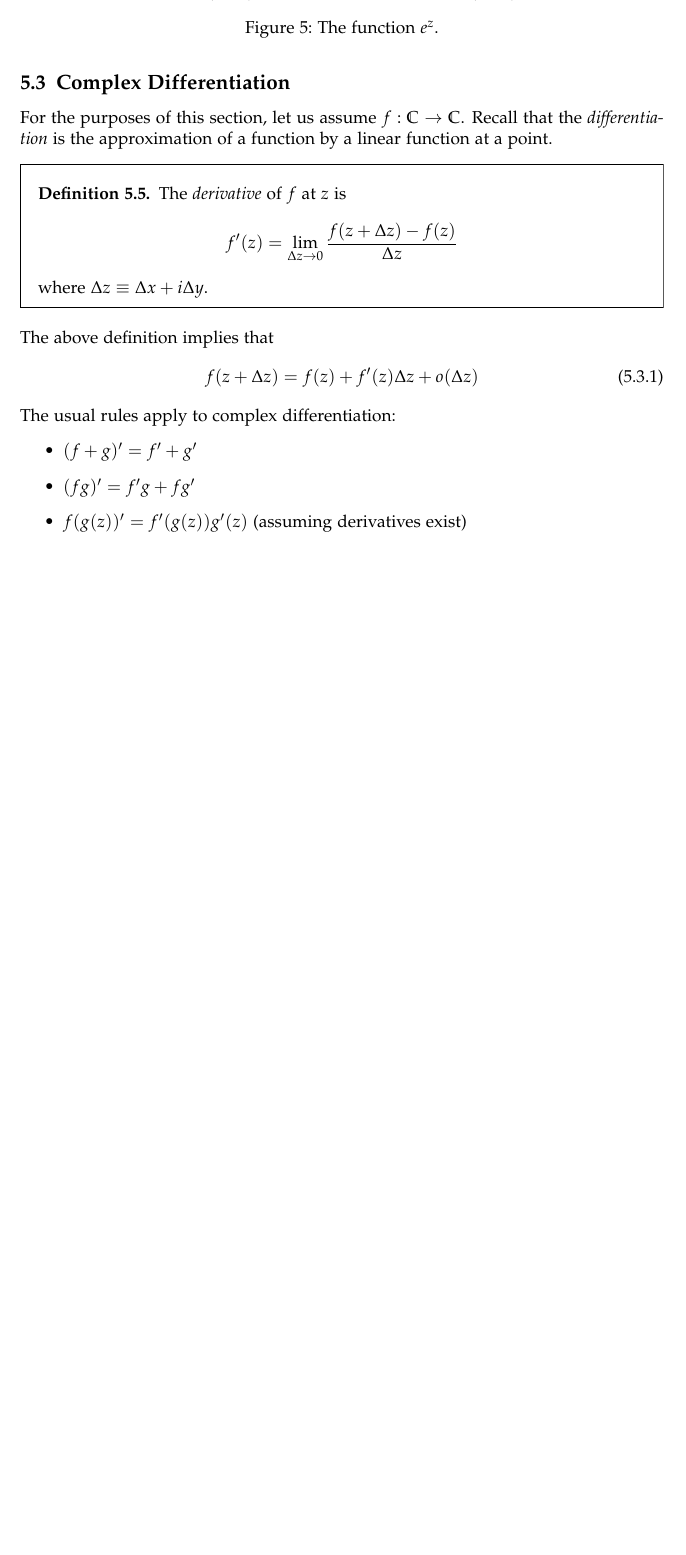
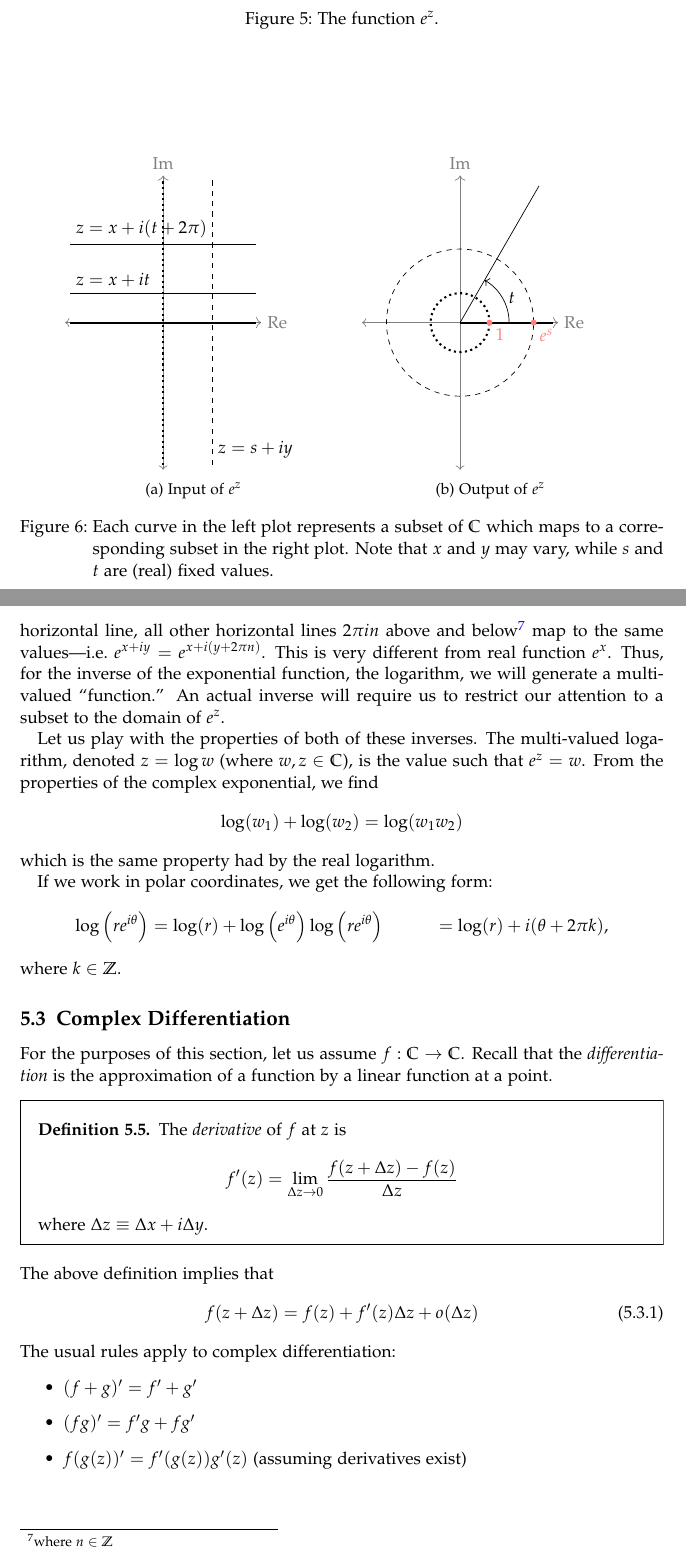
Before and after one commit to HarrisonB/Math121A, a LaTeX paper (notes.tex): part of page 22 of 28 before the commit and two parts of pages 22 and 23 of 29 after it, the two joined at a grey line, cut so that both start at the same text, the shorter picture padded with empty space. Compiled offline with pdfLaTeX.

Commit message:
Added C to C plot of exp(z)

```diff
--- a/notes.tex
+++ b/notes.tex
@@ -1002,3 +1002,37 @@ we must be clever with how we plot them.
 First, we may to plot the real and imaginary parts, like in
 Figure~\ref{fig:Re_Im_exp}. However, this does not yield a great deal of
 new insight.
+\begin{figure}
+	\centering
+	\begin{subfigure}[b]{.4\textwidth}
+		\begin{tikzpicture}[baseline=(origin.base)]
+		\node (origin) at (0,0) {};
+		\draw [color=black!50, arrows={<->[length=3]}] (0,-3) -- (0,3) node [above] {$\Im$};
+		\draw [color=black!50, arrows={<->[length=3]}] (-2,0) -- (2,0) node [right] {$\Re$};
+		\draw [color=black,dotted,very thick] (0,-2.9) -- (0,2.9);
+		\draw [color=black] (-1.9,.6) node [above right] {$z=x+it$} -- (1.9,.6);
+		\draw [color=black] (-1.9,1.6) node [above right] {$z=x+i(t+2\pi)$} -- (1.9,1.6);
+		\draw [color=black, dashed] (1,-2.9) node [above right] {$z=s+iy$} -- (1,2.9);
+		\draw [color=black,very thick] (-1.9,0) -- (1.9,0);
+		\end{tikzpicture}
+		\caption{Input of $e^z$}
+	\end{subfigure}
+	\qquad
+	\begin{subfigure}[b]{.4\textwidth}
+		\begin{tikzpicture}[baseline=(origin.base)]
+		\node (origin) at (0,0) {};
+		\draw [color=black!50, arrows={<->[length=3]}] (0,-3) -- (0,3) node [above] {$\Im$};
+		\draw [color=black!50, arrows={<->[length=3]}] (-2,0) -- (2,0) node [right] {$\Re$};
+		\draw [color=black,very thick] (0,0) -- (1.9,0);
+		\draw [black,dotted,very thick] (0,0) circle (.6);
+		\filldraw [red!50] (.6,0) circle (1.5pt) node [below right] {1};
+		\draw [black,dashed] (0,0) circle (1.5);
+		\filldraw [red!50] (1.5,0) circle (1.5pt) node [below right] {$e^s$};
+		\draw [color=black, rotate around={60:(0,0)}] (0,0) -- (3.22,0);
+		\draw [color=black,arrows=->] (1,0) arc (0:60:1) node [midway, right] {$t$};
+		\end{tikzpicture}
+		\caption{Output of $e^z$}
+	\end{subfigure}
+	\caption{Each curve in the left plot represents a subset of $\Complex$ which
+		maps to a corresponding subset in the right plot. Note that $x$ and $y$
+	may vary, while $s$ and $t$ are (real) fixed values.}
@@ -1005,6 +1044,26 @@ new insight.
+very much \emph{not} one-to-one: for every horizontal line, all other horizontal
+lines $2\pi in$ above and below\footnote{where $n\in \mathbb{Z}$} map to the
+same values---i.e.\ $e^{x+iy} = e^{x+i(y+2\pi n)}$. This is very different from
+real function $e^x$. Thus, for the inverse of the exponential function, the
+logarithm, we will generate a multi-valued ``function.'' An actual inverse
+will require us to restrict our attention to a subset to the domain of $e^z$.
 
-Another approach we may take is restrict ourselves to important 1D subsets of
-$\Complex$.
+Let us play with the properties of both of these inverses. The multi-valued
+logarithm, denoted $z = \log w$ (where $w,z \in \Complex$), is the value such
+that $e^z = w$. From the properties of the complex exponential, we find
+\[
+	\log(w_1) + \log(w_2) = \log(w_1 w_2)
+\]
+which is the same property had by the real logarithm.
+
+If we work in polar coordinates, we
+get the following form:
+\begin{align*}
+	\log\pqty{re^{i\theta}} &= \log(r) + \log\pqty{e^{i\theta}}
+	\log\pqty{re^{i\theta}} &= \log(r) + i(\theta + 2\pi k),
+\end{align*}
+where $k\in \mathbb{Z}$.
+
 \subsection{Complex Differentiation}
 For the purposes of this section, let us assume $f : \Complex \to \Complex$.
 Recall that the \textit{differentiation} is the approximation of a function by a
```
Also changed, not shown: notes.pdf, notes.tex (5 more changed lines).
